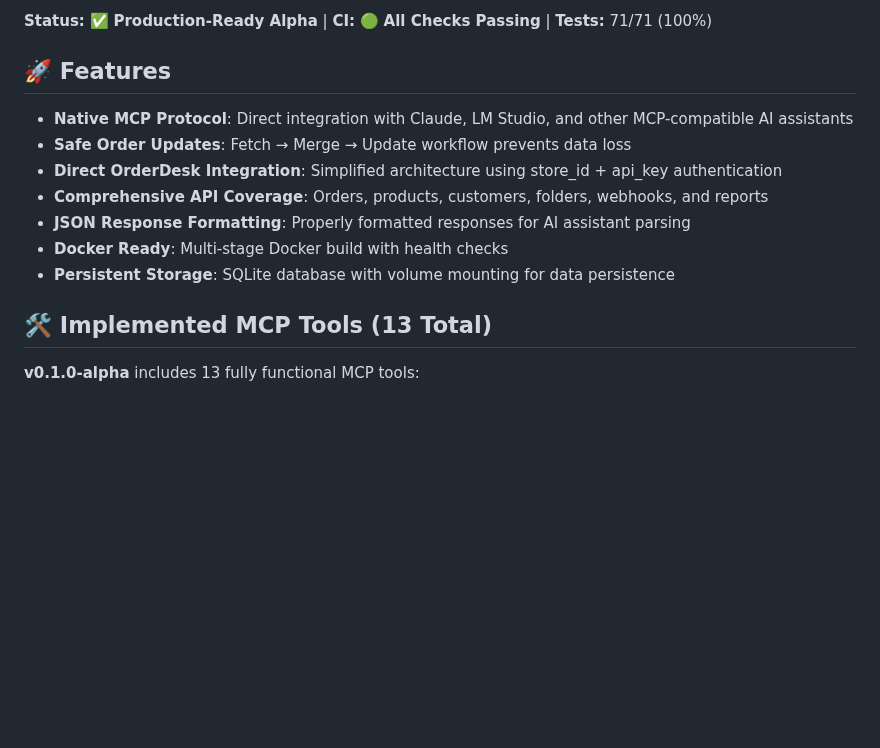
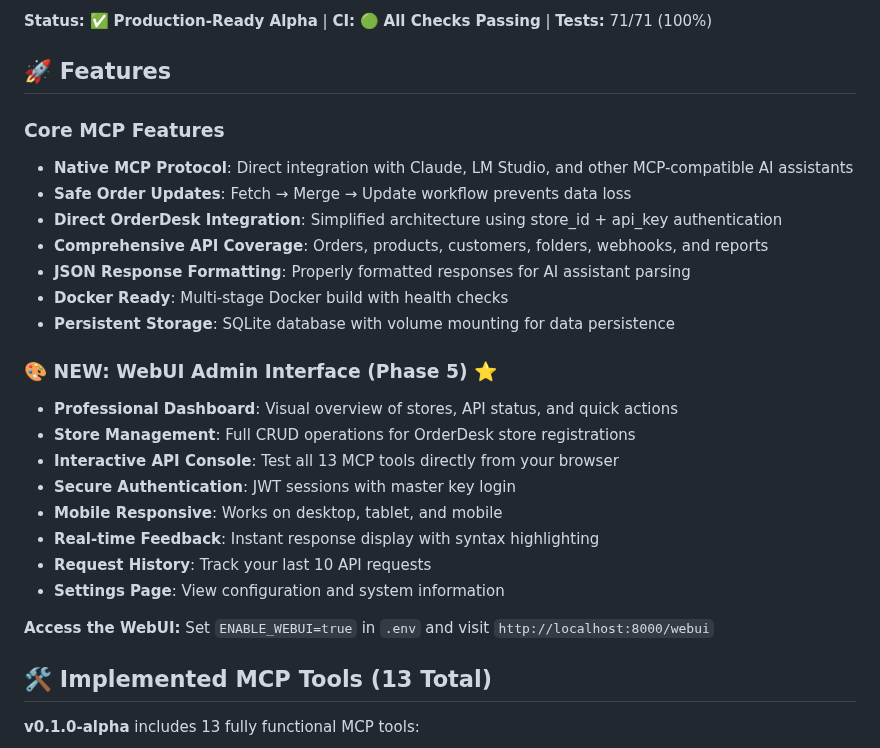
Before and after one commit to ebabcock80/orderdesk-mcp, a Markdown page: README.md, the part around the change. GitHub-like rendering; blank space fills up the shorter version.

```diff
--- a/README.md
+++ b/README.md
@@ -12,6 +12,7 @@ A native Model Context Protocol (MCP) server for OrderDesk integration with AI a
 
 ## 🚀 Features
 
+### Core MCP Features
 - **Native MCP Protocol**: Direct integration with Claude, LM Studio, and other MCP-compatible AI assistants
 - **Safe Order Updates**: Fetch → Merge → Update workflow prevents data loss
 - **Direct OrderDesk Integration**: Simplified architecture using store_id + api_key authentication
@@ -19,6 +20,18 @@ A native Model Context Protocol (MCP) server for OrderDesk integration with AI a
 - **JSON Response Formatting**: Properly formatted responses for AI assistant parsing
 - **Docker Ready**: Multi-stage Docker build with health checks
 - **Persistent Storage**: SQLite database with volume mounting for data persistence
+
+### 🎨 NEW: WebUI Admin Interface (Phase 5) ⭐
+- **Professional Dashboard**: Visual overview of stores, API status, and quick actions
+- **Store Management**: Full CRUD operations for OrderDesk store registrations
+- **Interactive API Console**: Test all 13 MCP tools directly from your browser
+- **Secure Authentication**: JWT sessions with master key login
+- **Mobile Responsive**: Works on desktop, tablet, and mobile
+- **Real-time Feedback**: Instant response display with syntax highlighting
+- **Request History**: Track your last 10 API requests
+- **Settings Page**: View configuration and system information
+
+**Access the WebUI:** Set `ENABLE_WEBUI=true` in `.env` and visit `http://localhost:8000/webui`
 
 ## 🛠️ Implemented MCP Tools (13 Total)
 
```
Also changed, not shown: PHASE5-COMPLETE.md (added, +407 -0 lines).
